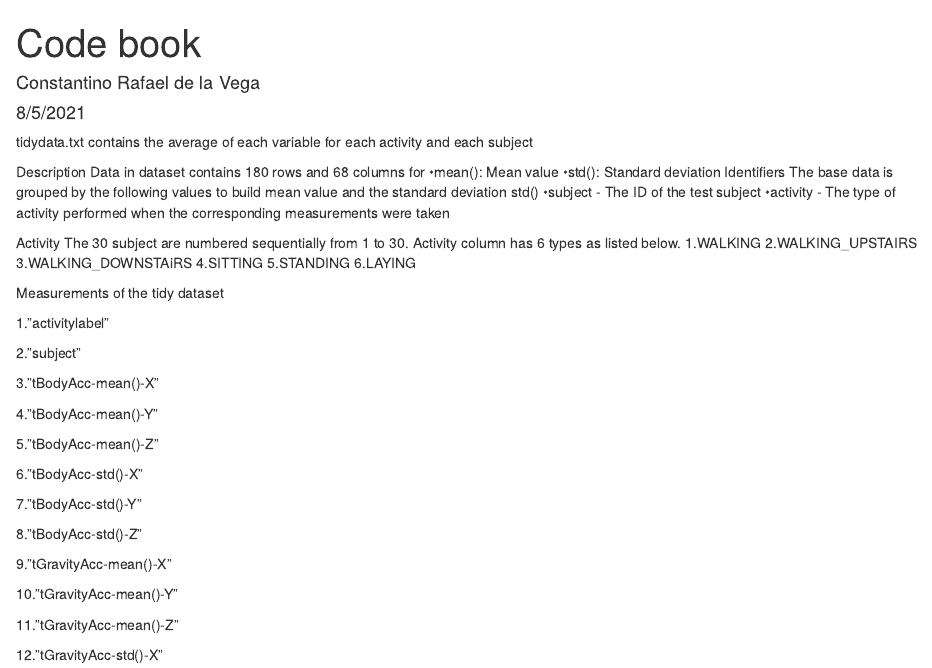
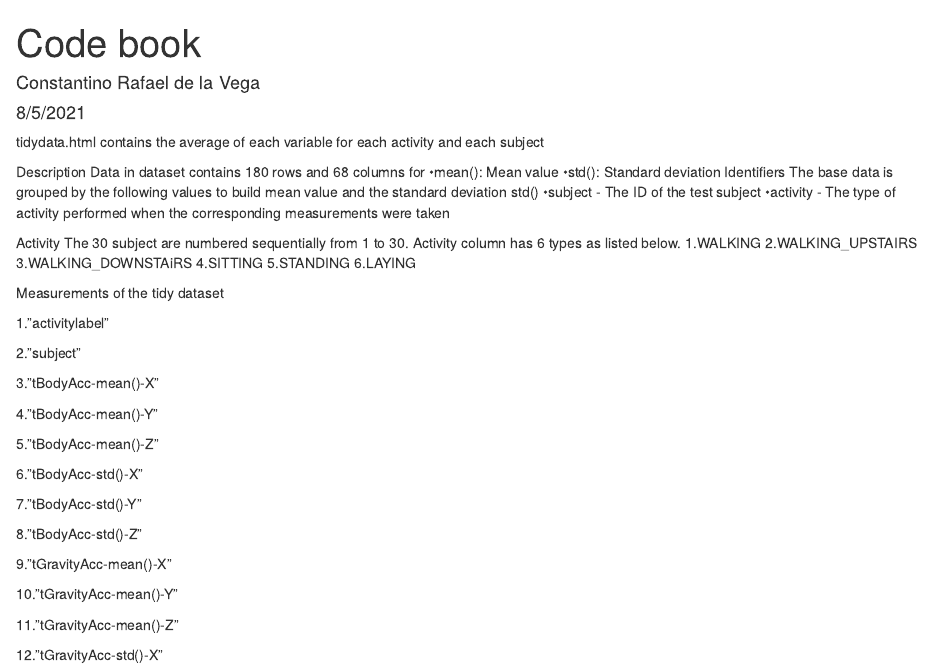
Before and after one commit to Tinocapo/Week-4-assignment, an R Markdown document (Code book.Rmd): the page in a window 1100 px wide, from its top. Rendered offline with R 4.5, knitr and Pandoc, with nearby package versions.

Commit message:
Final commit

```diff
--- a/Code book.Rmd
+++ b/Code book.Rmd
@@ -5,7 +5,7 @@ date: "8/5/2021"
 output: html_document
 ---
 
-tidydata.txt contains the average of each variable for each activity and each subject
+tidydata.html contains the average of each variable for each activity and each subject
 
 Description
 Data in dataset contains 180 rows and 68 columns for
```
